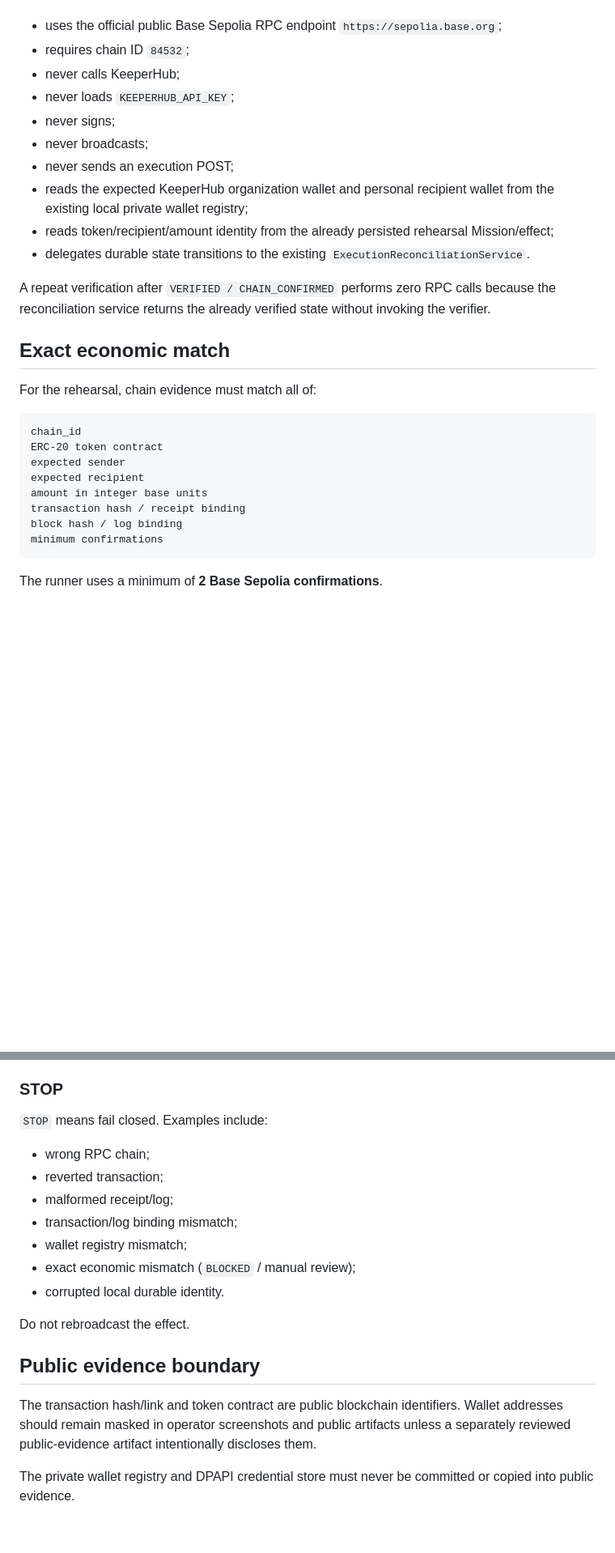
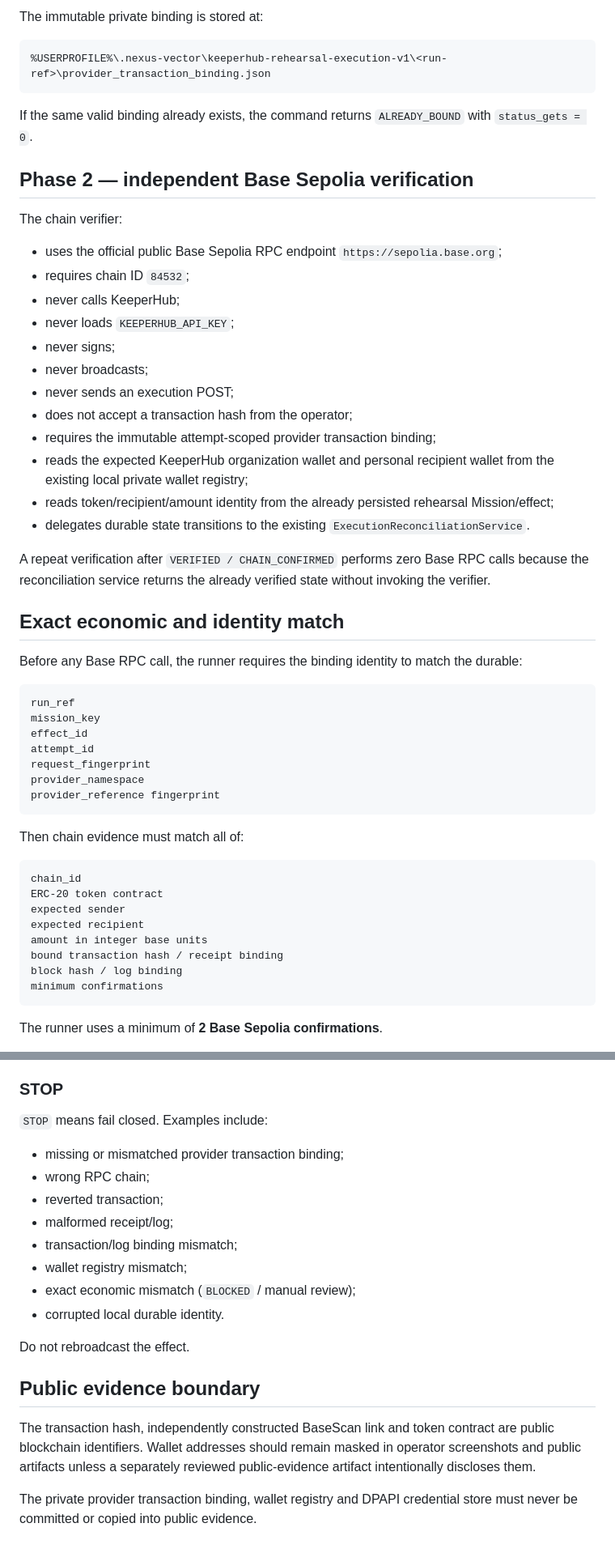
Before and after one commit to bit-nexus-labs/nexus-vector-keeperhub, a Markdown page: docs/BASE_SEPOLIA_INDEPENDENT_VERIFICATION_RUNBOOK.md, 2 parts joined by grey strips. Shown at 81% size. Rendered like a GitHub page; blank space fills up the shorter version.

````diff
--- a/docs/BASE_SEPOLIA_INDEPENDENT_VERIFICATION_RUNBOOK.md
+++ b/docs/BASE_SEPOLIA_INDEPENDENT_VERIFICATION_RUNBOOK.md
@@ -26,3 +78,14 @@ The verifier:
+The immutable private binding is stored at:
+
+```text
+%USERPROFILE%\.nexus-vector\keeperhub-rehearsal-execution-v1\<run-ref>\provider_transaction_binding.json
+```
+
+If the same valid binding already exists, the command returns `ALREADY_BOUND` with `status_gets = 0`.
+
+## Phase 2 — independent Base Sepolia verification
+
+The chain verifier:
 
 - uses the official public Base Sepolia RPC endpoint `https://sepolia.base.org`;
 - requires chain ID `84532`;
@@ -31,15 +94,29 @@ The verifier:
 - never signs;
 - never broadcasts;
 - never sends an execution POST;
+- does not accept a transaction hash from the operator;
+- requires the immutable attempt-scoped provider transaction binding;
 - reads the expected KeeperHub organization wallet and personal recipient wallet from the existing local private wallet registry;
 - reads token/recipient/amount identity from the already persisted rehearsal Mission/effect;
 - delegates durable state transitions to the existing `ExecutionReconciliationService`.
 
-A repeat verification after `VERIFIED / CHAIN_CONFIRMED` performs zero RPC calls because the reconciliation service returns the already verified state without invoking the verifier.
+A repeat verification after `VERIFIED / CHAIN_CONFIRMED` performs zero Base RPC calls because the reconciliation service returns the already verified state without invoking the verifier.
 
-## Exact economic match
+## Exact economic and identity match
 
-For the rehearsal, chain evidence must match all of:
+Before any Base RPC call, the runner requires the binding identity to match the durable:
+
+```text
+run_ref
+mission_key
+effect_id
+attempt_id
+request_fingerprint
+provider_namespace
+provider_reference fingerprint
+```
+
+Then chain evidence must match all of:
 
 ```text
 chain_id
@@ -47,7 +124,7 @@ ERC-20 token contract
 expected sender
 expected recipient
 amount in integer base units
-transaction hash / receipt binding
+bound transaction hash / receipt binding
 block hash / log binding
 minimum confirmations
 ```
@@ -134,6 +212,7 @@ It never authorizes another broadcast.
 
 `STOP` means fail closed. Examples include:
 
+- missing or mismatched provider transaction binding;
 - wrong RPC chain;
 - reverted transaction;
 - malformed receipt/log;
@@ -146,6 +225,6 @@ Do not rebroadcast the effect.
 
 ## Public evidence boundary
 
-The transaction hash/link and token contract are public blockchain identifiers. Wallet addresses should remain masked in operator screenshots and public artifacts unless a separately reviewed public-evidence artifact intentionally discloses them.
+The transaction hash, independently constructed BaseScan link and token contract are public blockchain identifiers. Wallet addresses should remain masked in operator screenshots and public artifacts unless a separately reviewed public-evidence artifact intentionally discloses them.
 
-The private wallet registry and DPAPI credential store must never be committed or copied into public evidence.
+The private provider transaction binding, wallet registry and DPAPI credential store must never be committed or copied into public evidence.
````
Also changed, not shown: other parts of docs/BASE_SEPOLIA_INDEPENDENT_VERIFICATION_RUNBOOK.md (+63 -10 lines).
